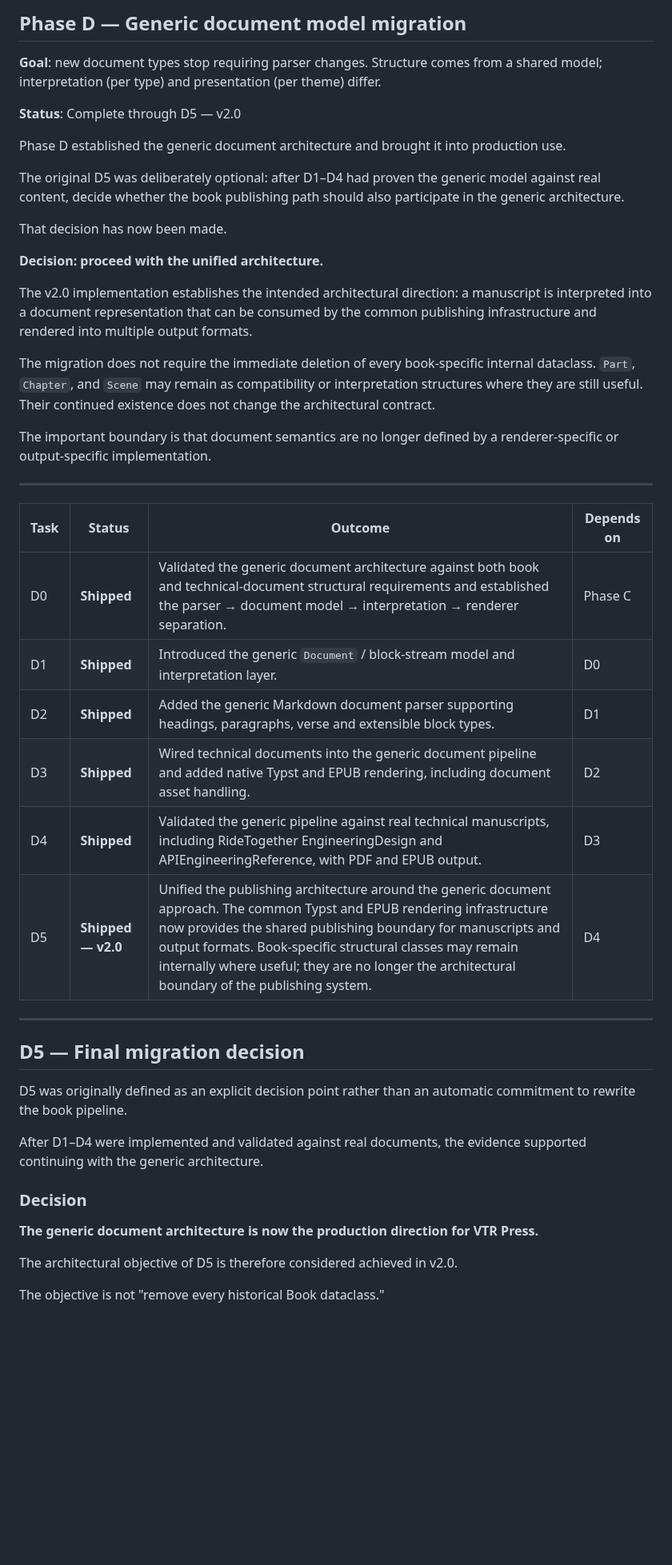
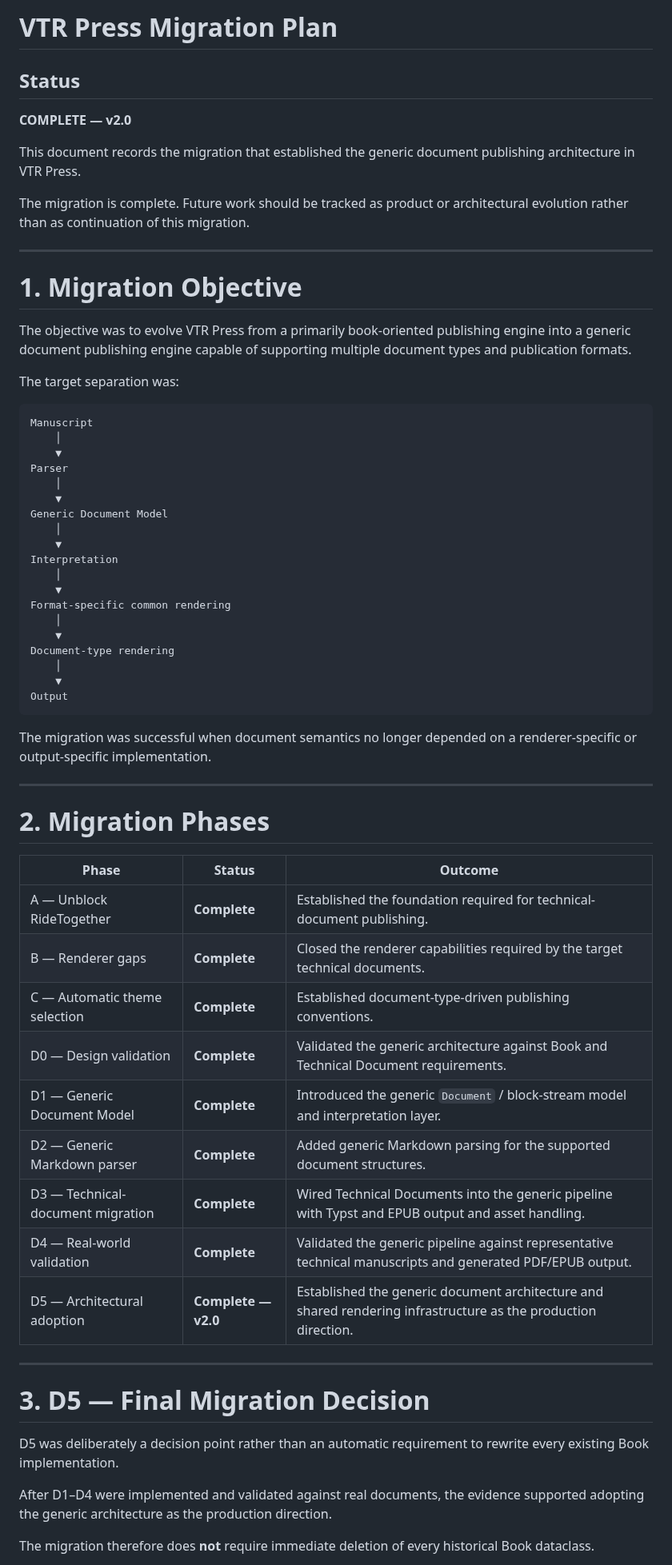
Before and after one commit to vtrravikumar/vtr-press, a Markdown page: docs/MIGRATIONPLAN.md, the part around one of its changes. Shown at 80% size. Drawn GitHub-style; blank space fills up the shorter version.

Commit message:
docs: finalize completed migration plan for v2

````diff
--- a/docs/MIGRATIONPLAN.md
+++ b/docs/MIGRATIONPLAN.md
@@ -1,64 +1,68 @@
-## Phase D — Generic document model migration
+# VTR Press Migration Plan
 
-**Goal**: new document types stop requiring parser changes. Structure
-comes from a shared model; interpretation (per type) and
-presentation (per theme) differ.
+## Status
 
-**Status**: Complete through D5 — v2.0
+**COMPLETE — v2.0**
 
-Phase D established the generic document architecture and brought it
-into production use.
+This document records the migration that established the generic document publishing architecture in VTR Press.
 
-The original D5 was deliberately optional: after D1–D4 had proven the
-generic model against real content, decide whether the book publishing
-path should also participate in the generic architecture.
-
-That decision has now been made.
-
-**Decision: proceed with the unified architecture.**
-
-The v2.0 implementation establishes the intended architectural
-direction: a manuscript is interpreted into a document representation
-that can be consumed by the common publishing infrastructure and
-rendered into multiple output formats.
-
-The migration does not require the immediate deletion of every
-book-specific internal dataclass. `Part`, `Chapter`, and `Scene` may
-remain as compatibility or interpretation structures where they are
-still useful. Their continued existence does not change the
-architectural contract.
-
-The important boundary is that document semantics are no longer
-defined by a renderer-specific or output-specific implementation.
+The migration is complete. Future work should be tracked as product or architectural evolution rather than as continuation of this migration.
 
 ---
 
-| Task | Status | Outcome | Depends on |
-|---|---|---|---|
-| D0 | **Shipped** | Validated the generic document architecture against both book and technical-document structural requirements and established the parser → document model → interpretation → renderer separation. | Phase C |
-| D1 | **Shipped** | Introduced the generic `Document` / block-stream model and interpretation layer. | D0 |
-| D2 | **Shipped** | Added the generic Markdown document parser supporting headings, paragraphs, verse and extensible block types. | D1 |
-| D3 | **Shipped** | Wired technical documents into the generic document pipeline and added native Typst and EPUB rendering, including document asset handling. | D2 |
-| D4 | **Shipped** | Validated the generic pipeline against real technical manuscripts, including RideTogether EngineeringDesign and APIEngineeringReference, with PDF and EPUB output. | D3 |
-| D5 | **Shipped — v2.0** | Unified the publishing architecture around the generic document approach. The common Typst and EPUB rendering infrastructure now provides the shared publishing boundary for manuscripts and output formats. Book-specific structural classes may remain internally where useful; they are no longer the architectural boundary of the publishing system. | D4 |
+# 1. Migration Objective
+
+The objective was to evolve VTR Press from a primarily book-oriented publishing engine into a generic document publishing engine capable of supporting multiple document types and publication formats.
+
+The target separation was:
+
+```text
+Manuscript
+    │
+    ▼
+Parser
+    │
+    ▼
+Generic Document Model
+    │
+    ▼
+Interpretation
+    │
+    ▼
+Format-specific common rendering
+    │
+    ▼
+Document-type rendering
+    │
+    ▼
+Output
+```
+
+The migration was successful when document semantics no longer depended on a renderer-specific or output-specific implementation.
 
 ---
 
-## D5 — Final migration decision
+# 2. Migration Phases
 
-D5 was originally defined as an explicit decision point rather than
-an automatic commitment to rewrite the book pipeline.
+| Phase | Status | Outcome |
+|---|---|---|
+| A — Unblock RideTogether | **Complete** | Established the foundation required for technical-document publishing. |
+| B — Renderer gaps | **Complete** | Closed the renderer capabilities required by the target technical documents. |
+| C — Automatic theme selection | **Complete** | Established document-type-driven publishing conventions. |
+| D0 — Design validation | **Complete** | Validated the generic architecture against Book and Technical Document requirements. |
+| D1 — Generic Document Model | **Complete** | Introduced the generic `Document` / block-stream model and interpretation layer. |
+| D2 — Generic Markdown parser | **Complete** | Added generic Markdown parsing for the supported document structures. |
+| D3 — Technical-document migration | **Complete** | Wired Technical Documents into the generic pipeline with Typst and EPUB output and asset handling. |
+| D4 — Real-world validation | **Complete** | Validated the generic pipeline against representative technical manuscripts and generated PDF/EPUB output. |
+| D5 — Architectural adoption | **Complete — v2.0** | Established the generic document architecture and shared rendering infrastructure as the production direction. |
 
-After D1–D4 were implemented and validated against real documents,
-the evidence supported continuing with the generic architecture.
+---
 
-### Decision
+# 3. D5 — Final Migration Decision
 
-**The generic document architecture is now the production direction
-for VTR Press.**
+D5 was deliberately a decision point rather than an automatic requirement to rewrite every existing Book implementation.
 
-The architectural objective of D5 is therefore considered achieved
-in v2.0.
+After D1–D4 were implemented and validated against real documents, the evidence supported adopting the generic architecture as the production direction.
 
-The objective is not "remove every historical Book dataclass."
+The migration therefore does **not** require immediate deletion of every historical Book dataclass.
 
````
Also changed, not shown: other parts of docs/MIGRATIONPLAN.md (+92 -57 lines).
